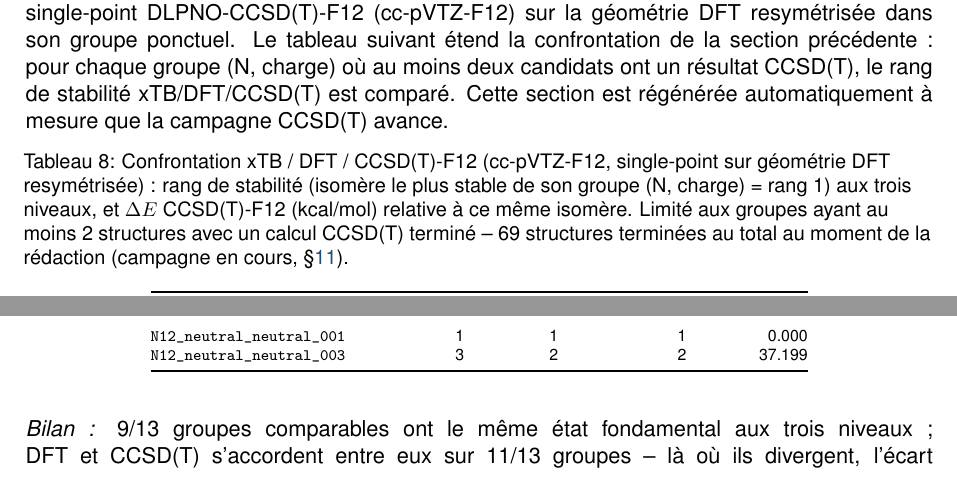
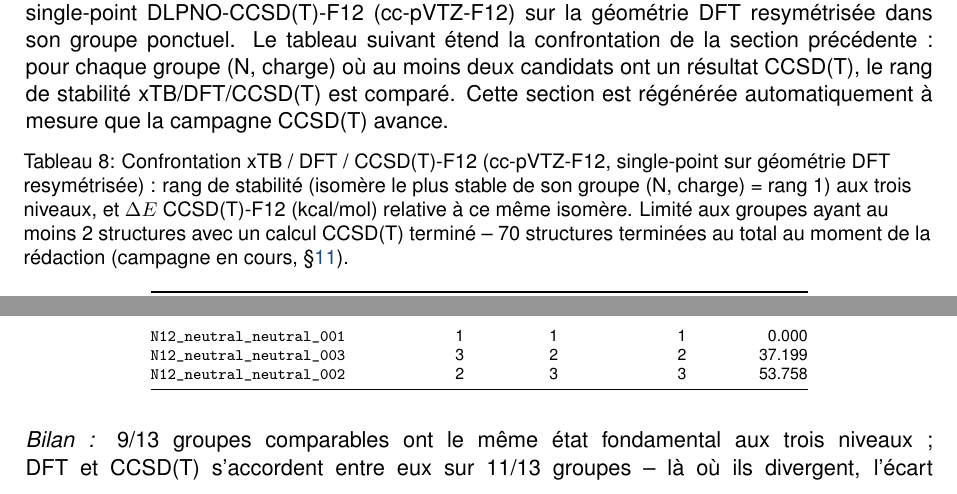
Before and after one commit to John-Akapulco/polyN, a LaTeX paper (orca_jobs/report/rapport_campagne_dft_wb97xd4_v1.tex, which reads orca_jobs/report/table_ccsdt_comparison.tex): two parts of pages 11 and 12 of 67, joined at a grey line, cut so that both start at the same text. Compiled offline with pdfLaTeX.

Commit message:
Mise à jour tableau CCSD(T) : 70 structures (69→70)
Co-Authored-By: Claude Sonnet 5 <noreply@anthropic.com>
Claude-Session: https://claude.ai/code/session_017V6MBoiD8G8hHPxUHJrdE8

```diff
--- a/orca_jobs/report/table_ccsdt_comparison.tex
+++ b/orca_jobs/report/table_ccsdt_comparison.tex
@@ -1,6 +1,6 @@
 {\scriptsize
 \begin{longtable}{@{}p{4.0cm}rrrr@{}}
-\caption{Confrontation xTB / DFT / CCSD(T)-F12 (cc-pVTZ-F12, single-point sur g\'eom\'etrie DFT resym\'etris\'ee) : rang de stabilit\'e (isom\`ere le plus stable de son groupe (N, charge) = rang~1) aux trois niveaux, et $\Delta E$ CCSD(T)-F12 (kcal/mol) relative \`a ce m\^eme isom\`ere. Limit\'e aux groupes ayant au moins 2 structures avec un calcul CCSD(T) termin\'e -- 69 structures termin\'ees au total au moment de la r\'edaction (campagne en cours, \S\ref{sec:limites}).}
+\caption{Confrontation xTB / DFT / CCSD(T)-F12 (cc-pVTZ-F12, single-point sur g\'eom\'etrie DFT resym\'etris\'ee) : rang de stabilit\'e (isom\`ere le plus stable de son groupe (N, charge) = rang~1) aux trois niveaux, et $\Delta E$ CCSD(T)-F12 (kcal/mol) relative \`a ce m\^eme isom\`ere. Limit\'e aux groupes ayant au moins 2 structures avec un calcul CCSD(T) termin\'e -- 70 structures termin\'ees au total au moment de la r\'edaction (campagne en cours, \S\ref{sec:limites}).}
 \label{tab:ccsdt-comparison}\\
 \toprule
 \textbf{Nom} & \textbf{rang xtb} & \textbf{rang DFT} & \textbf{rang CCSD(T)} & \textbf{$\Delta E$ CCSD(T)} \\
@@ -88,6 +88,7 @@
 \addlinespace
 \texttt{N12\_neutral\_neutral\_001} & 1 & 1 & 1 & 0.000 \\
 \texttt{N12\_neutral\_neutral\_003} & 3 & 2 & 2 & 37.199 \\
+\texttt{N12\_neutral\_neutral\_002} & 2 & 3 & 3 & 53.758 \\
 \end{longtable}
 }
 \noindent\textit{Bilan~:} 9/13 groupes comparables ont le m\^eme \'etat fondamental aux trois niveaux~; DFT et CCSD(T) s'accordent entre eux sur 11/13 groupes -- l\`a o\`u ils divergent, l'\'ecart CCSD(T) entre les deux premiers isom\`eres est syst\'ematiquement inf\'erieur \`a 1~kcal/mol (quasi-d\'eg\'en\'erescence, pas de d\'esaccord physique). Quand xTB diverge du couple DFT/CCSD(T), c'est presque toujours xTB qui est en cause -- coh\'erent avec sa pr\'ecision moindre.
```
Also changed, not shown: 1 other file.
